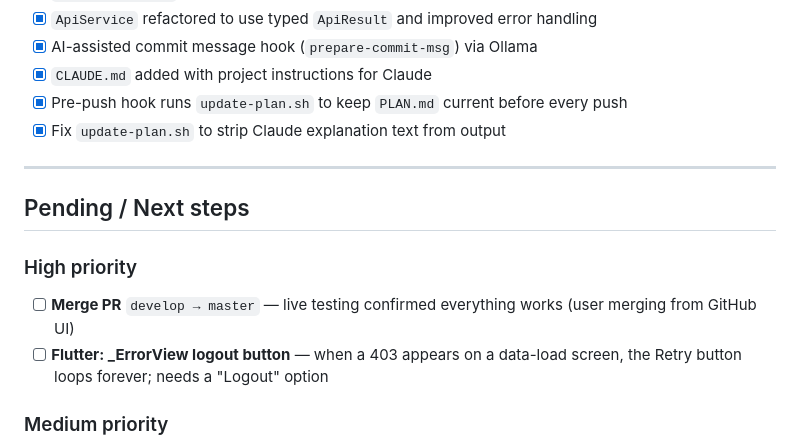
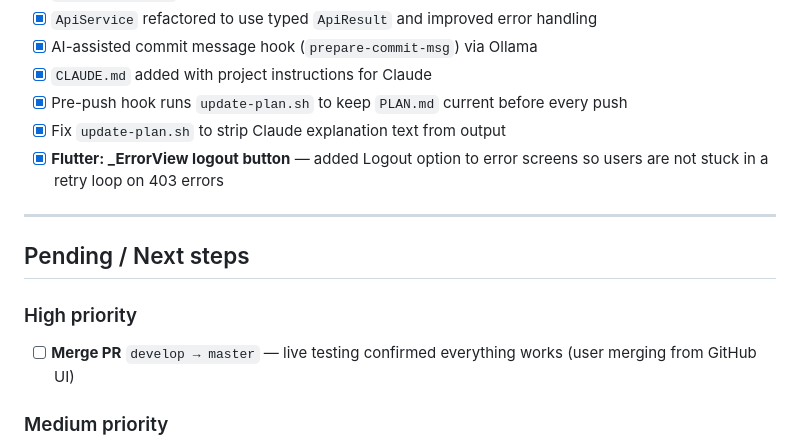
Before and after one commit to ajenux/crossfit-app, a Markdown page: PLAN.md, the part around the change. Rendered like a GitHub page.

Commit message:
Update PLAN.md before push

```diff
--- a/PLAN.md
+++ b/PLAN.md
@@ -59,6 +59,7 @@ Updated whenever a phase is completed or started.
 - [x] `CLAUDE.md` added with project instructions for Claude
 - [x] Pre-push hook runs `update-plan.sh` to keep `PLAN.md` current before every push
 - [x] Fix `update-plan.sh` to strip Claude explanation text from output
+- [x] **Flutter: _ErrorView logout button** — added Logout option to error screens so users are not stuck in a retry loop on 403 errors
 
 ---
 
@@ -66,7 +67,6 @@ Updated whenever a phase is completed or started.
 
 ### High priority
 - [ ] **Merge PR** `develop → master` — live testing confirmed everything works (user merging from GitHub UI)
-- [ ] **Flutter: _ErrorView logout button** — when a 403 appears on a data-load screen, the Retry button loops forever; needs a "Logout" option
 
 ### Medium priority
 - [ ] **Flutter: pagination** — backend paginates but Flutter loads everything with no infinite scroll
```
